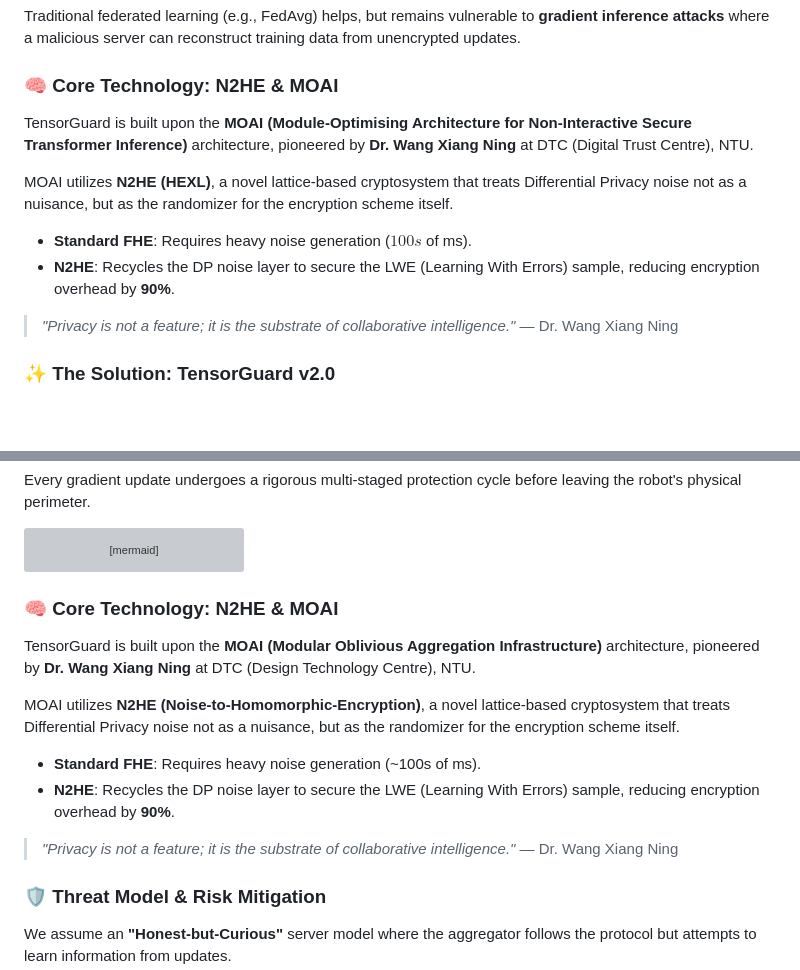
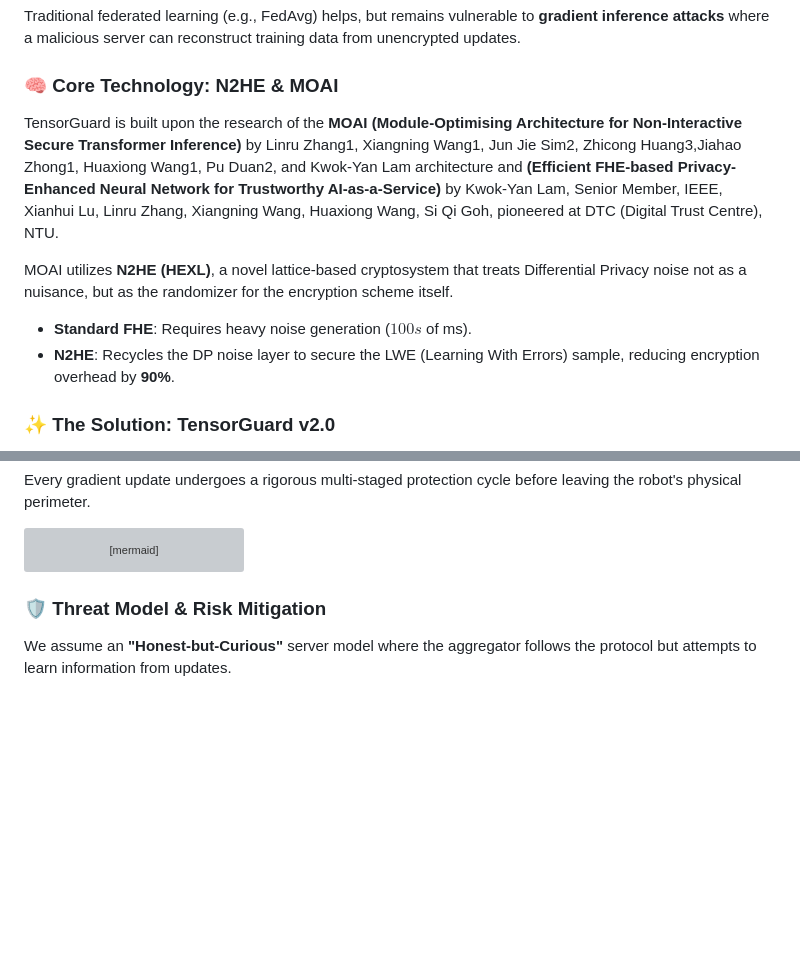
Before and after one commit to Danielfoojunwei/TensorGuard, a Markdown page: README.md, 2 parts joined by grey strips. Rendered like a GitHub page; blank space fills up the shorter version; grey boxes are pictures that could not be loaded.

````diff
--- a/README.md
+++ b/README.md
@@ -64,13 +64,11 @@ Traditional federated learning (e.g., FedAvg) helps, but remains vulnerable to *
 
 ### 🧠 Core Technology: N2HE & MOAI
 
-TensorGuard is built upon the **MOAI (Module-Optimising Architecture for Non-Interactive Secure Transformer Inference)** architecture, pioneered by **Dr. Wang Xiang Ning** at DTC (Digital Trust Centre), NTU.
+TensorGuard is built upon the research of  the **MOAI (Module-Optimising Architecture for Non-Interactive Secure Transformer Inference)** by Linru Zhang1, Xiangning Wang1, Jun Jie Sim2, Zhicong Huang3,Jiahao Zhong1, Huaxiong Wang1, Pu Duan2, and Kwok-Yan Lam architecture and **(Efficient FHE-based Privacy-Enhanced Neural Network for Trustworthy AI-as-a-Service)** by Kwok-Yan Lam, Senior Member, IEEE, Xianhui Lu, Linru Zhang, Xiangning Wang, Huaxiong Wang, Si Qi Goh, pioneered at DTC (Digital Trust Centre), NTU.
 
 MOAI utilizes **N2HE (HEXL)**, a novel lattice-based cryptosystem that treats Differential Privacy noise not as a nuisance, but as the randomizer for the encryption scheme itself.
 - **Standard FHE**: Requires heavy noise generation ($100s$ of ms).
 - **N2HE**: Recycles the DP noise layer to secure the LWE (Learning With Errors) sample, reducing encryption overhead by **90%**.
-
-> *"Privacy is not a feature; it is the substrate of collaborative intelligence."* — Dr. Wang Xiang Ning
 
 ### ✨ The Solution: TensorGuard v2.0
 
@@ -131,16 +129,6 @@ sequenceDiagram
     S->>S: 11. Secure Homomorphic Summation
     S->>R: 12. Distribute Global Expert Update (v2.0)
 ```
-
-### 🧠 Core Technology: N2HE & MOAI
-
-TensorGuard is built upon the **MOAI (Modular Oblivious Aggregation Infrastructure)** architecture, pioneered by **Dr. Wang Xiang Ning** at DTC (Design Technology Centre), NTU.
-
-MOAI utilizes **N2HE (Noise-to-Homomorphic-Encryption)**, a novel lattice-based cryptosystem that treats Differential Privacy noise not as a nuisance, but as the randomizer for the encryption scheme itself.
-- **Standard FHE**: Requires heavy noise generation (~100s of ms).
-- **N2HE**: Recycles the DP noise layer to secure the LWE (Learning With Errors) sample, reducing encryption overhead by **90%**.
-
-> *"Privacy is not a feature; it is the substrate of collaborative intelligence."* — Dr. Wang Xiang Ning
 
 ### 🛡️ Threat Model & Risk Mitigation
 
````
